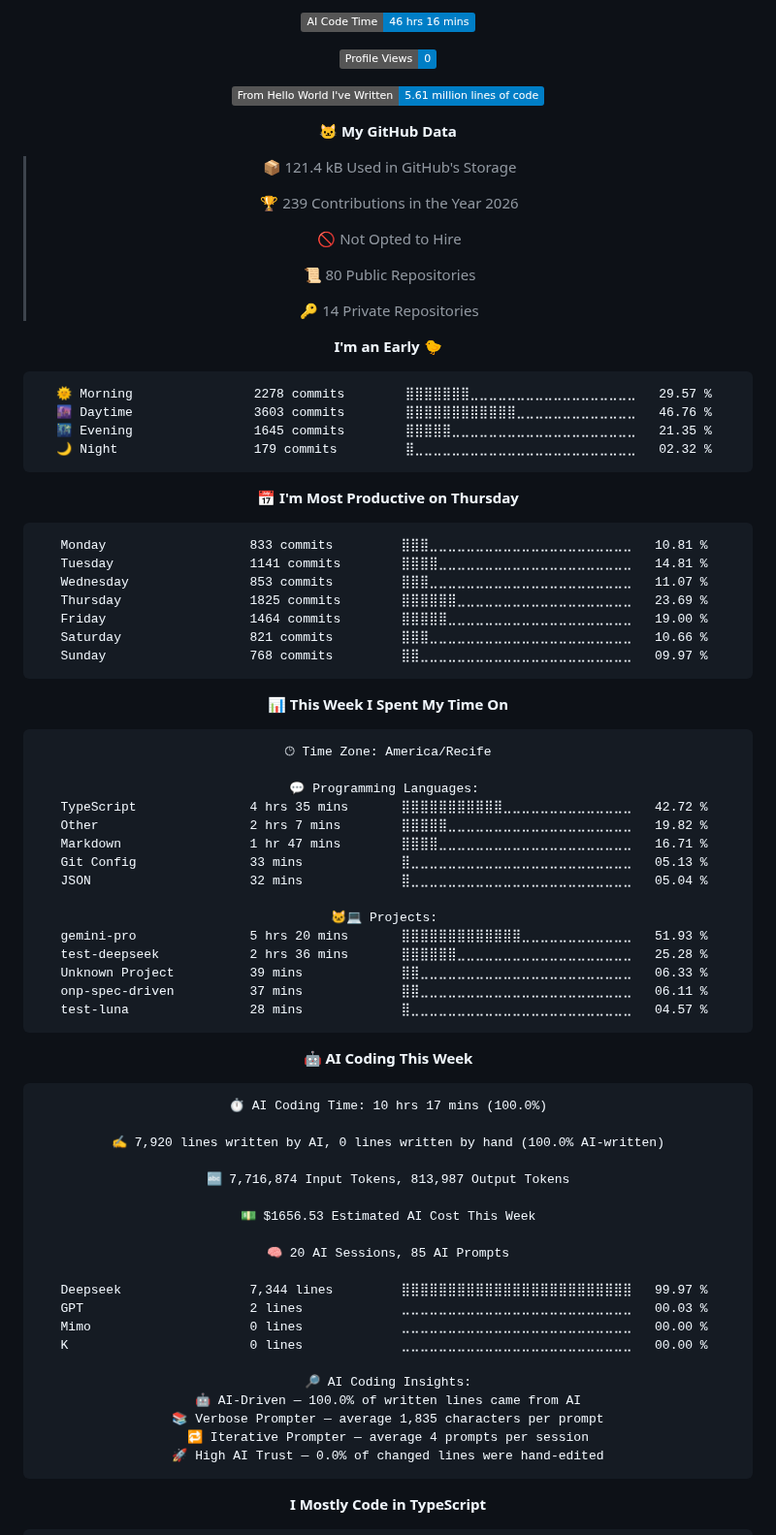
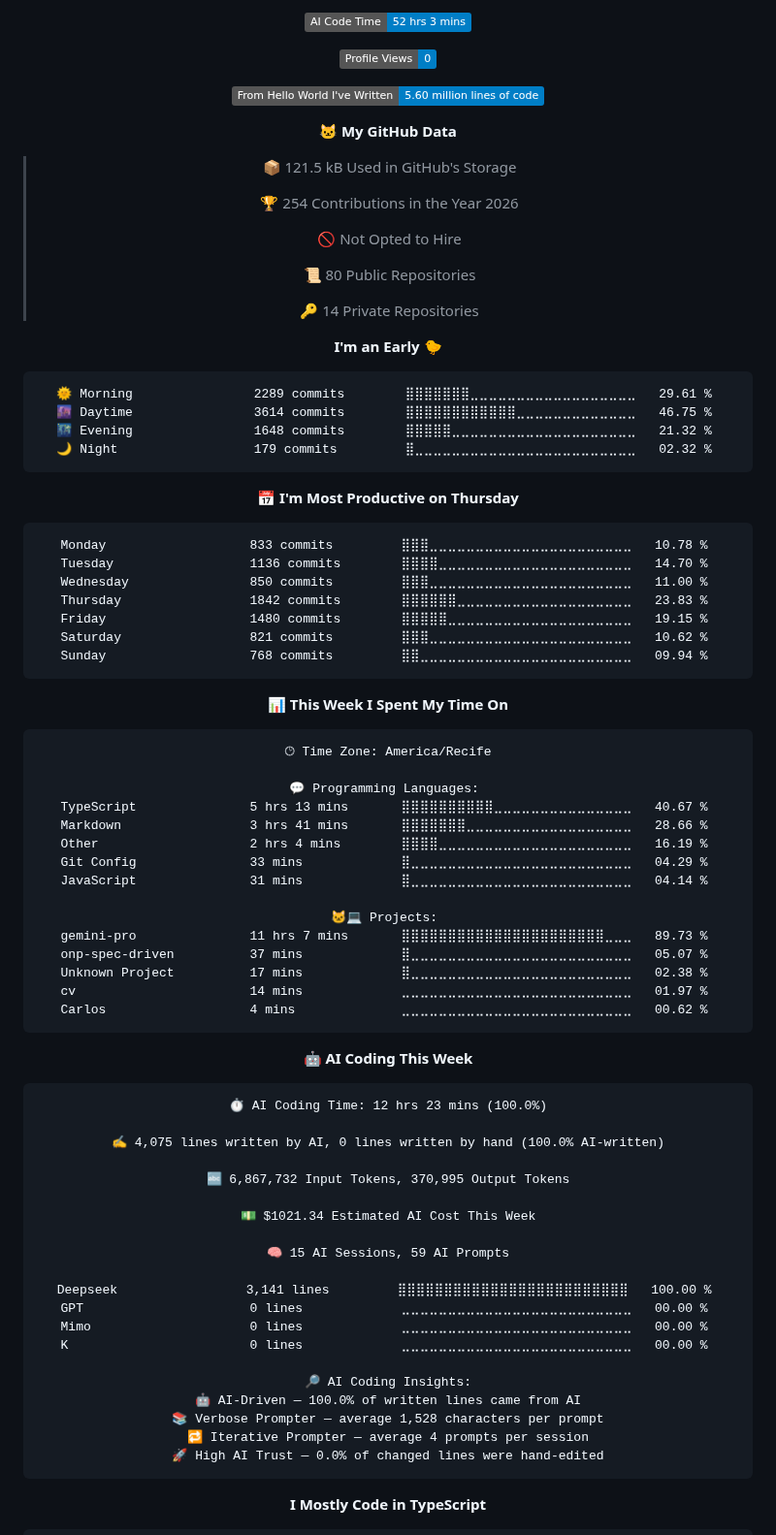
Before and after one commit to Kaduh15/kaduh15, a Markdown page: README.md, the part around one of its changes. Shown at 97% size. Rendered like a GitHub page; folded sections open; badges without logos.

Commit message:
Updated with Dev Metrics

````diff
--- a/README.md
+++ b/README.md
@@ -80,15 +80,15 @@
 
-![AI Code Time](http://img.shields.io/badge/AI%20Code%20Time-46%20hrs%2016%20mins-blue?style=flat)
+![AI Code Time](http://img.shields.io/badge/AI%20Code%20Time-52%20hrs%203%20mins-blue?style=flat)
 
 ![Profile Views](http://img.shields.io/badge/Profile%20Views-0-blue?style=flat)
 
-![Lines of code](https://img.shields.io/badge/From%20Hello%20World%20I%27ve%20Written-5.61%20million%20lines%20of%20code-blue?style=flat)
+![Lines of code](https://img.shields.io/badge/From%20Hello%20World%20I%27ve%20Written-5.60%20million%20lines%20of%20code-blue?style=flat)
 
 **🐱 My GitHub Data**
 
-> 📦 121.4 kB Used in GitHub's Storage
+> 📦 121.5 kB Used in GitHub's Storage
  >
-> 🏆 239 Contributions in the Year 2026
+> 🏆 254 Contributions in the Year 2026
  >
 > 🚫 Not Opted to Hire
  >
@@ -99,21 +99,21 @@
 **I'm an Early 🐤**
 
 ```text
-🌞 Morning                2278 commits        ⣿⣿⣿⣿⣿⣿⣿⣀⣀⣀⣀⣀⣀⣀⣀⣀⣀⣀⣀⣀⣀⣀⣀⣀⣀   29.57 %
-🌆 Daytime                3603 commits        ⣿⣿⣿⣿⣿⣿⣿⣿⣿⣿⣿⣿⣀⣀⣀⣀⣀⣀⣀⣀⣀⣀⣀⣀⣀   46.76 %
-🌃 Evening                1645 commits        ⣿⣿⣿⣿⣿⣀⣀⣀⣀⣀⣀⣀⣀⣀⣀⣀⣀⣀⣀⣀⣀⣀⣀⣀⣀   21.35 %
+🌞 Morning                2289 commits        ⣿⣿⣿⣿⣿⣿⣿⣀⣀⣀⣀⣀⣀⣀⣀⣀⣀⣀⣀⣀⣀⣀⣀⣀⣀   29.61 %
+🌆 Daytime                3614 commits        ⣿⣿⣿⣿⣿⣿⣿⣿⣿⣿⣿⣿⣀⣀⣀⣀⣀⣀⣀⣀⣀⣀⣀⣀⣀   46.75 %
+🌃 Evening                1648 commits        ⣿⣿⣿⣿⣿⣀⣀⣀⣀⣀⣀⣀⣀⣀⣀⣀⣀⣀⣀⣀⣀⣀⣀⣀⣀   21.32 %
 🌙 Night                  179 commits         ⣿⣀⣀⣀⣀⣀⣀⣀⣀⣀⣀⣀⣀⣀⣀⣀⣀⣀⣀⣀⣀⣀⣀⣀⣀   02.32 %
 ```
 📅 **I'm Most Productive on Thursday**
 
 ```text
-Monday                   833 commits         ⣿⣿⣿⣀⣀⣀⣀⣀⣀⣀⣀⣀⣀⣀⣀⣀⣀⣀⣀⣀⣀⣀⣀⣀⣀   10.81 %
-Tuesday                  1141 commits        ⣿⣿⣿⣿⣀⣀⣀⣀⣀⣀⣀⣀⣀⣀⣀⣀⣀⣀⣀⣀⣀⣀⣀⣀⣀   14.81 %
-Wednesday                853 commits         ⣿⣿⣿⣀⣀⣀⣀⣀⣀⣀⣀⣀⣀⣀⣀⣀⣀⣀⣀⣀⣀⣀⣀⣀⣀   11.07 %
-Thursday                 1825 commits        ⣿⣿⣿⣿⣿⣿⣀⣀⣀⣀⣀⣀⣀⣀⣀⣀⣀⣀⣀⣀⣀⣀⣀⣀⣀   23.69 %
-Friday                   1464 commits        ⣿⣿⣿⣿⣿⣀⣀⣀⣀⣀⣀⣀⣀⣀⣀⣀⣀⣀⣀⣀⣀⣀⣀⣀⣀   19.00 %
-Saturday                 821 commits         ⣿⣿⣿⣀⣀⣀⣀⣀⣀⣀⣀⣀⣀⣀⣀⣀⣀⣀⣀⣀⣀⣀⣀⣀⣀   10.66 %
-Sunday                   768 commits         ⣿⣿⣀⣀⣀⣀⣀⣀⣀⣀⣀⣀⣀⣀⣀⣀⣀⣀⣀⣀⣀⣀⣀⣀⣀   09.97 %
+Monday                   833 commits         ⣿⣿⣿⣀⣀⣀⣀⣀⣀⣀⣀⣀⣀⣀⣀⣀⣀⣀⣀⣀⣀⣀⣀⣀⣀   10.78 %
+Tuesday                  1136 commits        ⣿⣿⣿⣿⣀⣀⣀⣀⣀⣀⣀⣀⣀⣀⣀⣀⣀⣀⣀⣀⣀⣀⣀⣀⣀   14.70 %
+Wednesday                850 commits         ⣿⣿⣿⣀⣀⣀⣀⣀⣀⣀⣀⣀⣀⣀⣀⣀⣀⣀⣀⣀⣀⣀⣀⣀⣀   11.00 %
+Thursday                 1842 commits        ⣿⣿⣿⣿⣿⣿⣀⣀⣀⣀⣀⣀⣀⣀⣀⣀⣀⣀⣀⣀⣀⣀⣀⣀⣀   23.83 %
+Friday                   1480 commits        ⣿⣿⣿⣿⣿⣀⣀⣀⣀⣀⣀⣀⣀⣀⣀⣀⣀⣀⣀⣀⣀⣀⣀⣀⣀   19.15 %
+Saturday                 821 commits         ⣿⣿⣿⣀⣀⣀⣀⣀⣀⣀⣀⣀⣀⣀⣀⣀⣀⣀⣀⣀⣀⣀⣀⣀⣀   10.62 %
+Sunday                   768 commits         ⣿⣿⣀⣀⣀⣀⣀⣀⣀⣀⣀⣀⣀⣀⣀⣀⣀⣀⣀⣀⣀⣀⣀⣀⣀   09.94 %
 ```
 
 
@@ -123,41 +123,41 @@ Sunday                   768 commits         ⣿⣿⣀⣀⣀⣀⣀⣀⣀⣀⣀
 🕑︎ Time Zone: America/Recife
 
 💬 Programming Languages:
-TypeScript               4 hrs 35 mins       ⣿⣿⣿⣿⣿⣿⣿⣿⣿⣿⣿⣀⣀⣀⣀⣀⣀⣀⣀⣀⣀⣀⣀⣀⣀   42.72 %
-Other                    2 hrs 7 mins        ⣿⣿⣿⣿⣿⣀⣀⣀⣀⣀⣀⣀⣀⣀⣀⣀⣀⣀⣀⣀⣀⣀⣀⣀⣀   19.82 %
-Markdown                 1 hr 47 mins        ⣿⣿⣿⣿⣀⣀⣀⣀⣀⣀⣀⣀⣀⣀⣀⣀⣀⣀⣀⣀⣀⣀⣀⣀⣀   16.71 %
-Git Config               33 mins             ⣿⣀⣀⣀⣀⣀⣀⣀⣀⣀⣀⣀⣀⣀⣀⣀⣀⣀⣀⣀⣀⣀⣀⣀⣀   05.13 %
-JSON                     32 mins             ⣿⣀⣀⣀⣀⣀⣀⣀⣀⣀⣀⣀⣀⣀⣀⣀⣀⣀⣀⣀⣀⣀⣀⣀⣀   05.04 %
+TypeScript               5 hrs 13 mins       ⣿⣿⣿⣿⣿⣿⣿⣿⣿⣿⣀⣀⣀⣀⣀⣀⣀⣀⣀⣀⣀⣀⣀⣀⣀   40.67 %
+Markdown                 3 hrs 41 mins       ⣿⣿⣿⣿⣿⣿⣿⣀⣀⣀⣀⣀⣀⣀⣀⣀⣀⣀⣀⣀⣀⣀⣀⣀⣀   28.66 %
+Other                    2 hrs 4 mins        ⣿⣿⣿⣿⣀⣀⣀⣀⣀⣀⣀⣀⣀⣀⣀⣀⣀⣀⣀⣀⣀⣀⣀⣀⣀   16.19 %
+Git Config               33 mins             ⣿⣀⣀⣀⣀⣀⣀⣀⣀⣀⣀⣀⣀⣀⣀⣀⣀⣀⣀⣀⣀⣀⣀⣀⣀   04.29 %
+JavaScript               31 mins             ⣿⣀⣀⣀⣀⣀⣀⣀⣀⣀⣀⣀⣀⣀⣀⣀⣀⣀⣀⣀⣀⣀⣀⣀⣀   04.14 %
 
 🐱‍💻 Projects:
-gemini-pro               5 hrs 20 mins       ⣿⣿⣿⣿⣿⣿⣿⣿⣿⣿⣿⣿⣿⣀⣀⣀⣀⣀⣀⣀⣀⣀⣀⣀⣀   51.93 %
-test-deepseek            2 hrs 36 mins       ⣿⣿⣿⣿⣿⣿⣀⣀⣀⣀⣀⣀⣀⣀⣀⣀⣀⣀⣀⣀⣀⣀⣀⣀⣀   25.28 %
-Unknown Project          39 mins             ⣿⣿⣀⣀⣀⣀⣀⣀⣀⣀⣀⣀⣀⣀⣀⣀⣀⣀⣀⣀⣀⣀⣀⣀⣀   06.33 %
-onp-spec-driven          37 mins             ⣿⣿⣀⣀⣀⣀⣀⣀⣀⣀⣀⣀⣀⣀⣀⣀⣀⣀⣀⣀⣀⣀⣀⣀⣀   06.11 %
-test-luna                28 mins             ⣿⣀⣀⣀⣀⣀⣀⣀⣀⣀⣀⣀⣀⣀⣀⣀⣀⣀⣀⣀⣀⣀⣀⣀⣀   04.57 %
+gemini-pro               11 hrs 7 mins       ⣿⣿⣿⣿⣿⣿⣿⣿⣿⣿⣿⣿⣿⣿⣿⣿⣿⣿⣿⣿⣿⣿⣀⣀⣀   89.73 %
+onp-spec-driven          37 mins             ⣿⣀⣀⣀⣀⣀⣀⣀⣀⣀⣀⣀⣀⣀⣀⣀⣀⣀⣀⣀⣀⣀⣀⣀⣀   05.07 %
+Unknown Project          17 mins             ⣿⣀⣀⣀⣀⣀⣀⣀⣀⣀⣀⣀⣀⣀⣀⣀⣀⣀⣀⣀⣀⣀⣀⣀⣀   02.38 %
+cv                       14 mins             ⣀⣀⣀⣀⣀⣀⣀⣀⣀⣀⣀⣀⣀⣀⣀⣀⣀⣀⣀⣀⣀⣀⣀⣀⣀   01.97 %
+Carlos                   4 mins              ⣀⣀⣀⣀⣀⣀⣀⣀⣀⣀⣀⣀⣀⣀⣀⣀⣀⣀⣀⣀⣀⣀⣀⣀⣀   00.62 %
 ```
 
 🤖 **AI Coding This Week**
 
 ```text
-⏱ AI Coding Time: 10 hrs 17 mins (100.0%)
+⏱ AI Coding Time: 12 hrs 23 mins (100.0%)
 
-✍️ 7,920 lines written by AI, 0 lines written by hand (100.0% AI-written)
+✍️ 4,075 lines written by AI, 0 lines written by hand (100.0% AI-written)
 
-🔤 7,716,874 Input Tokens, 813,987 Output Tokens
+🔤 6,867,732 Input Tokens, 370,995 Output Tokens
 
-💵 $1656.53 Estimated AI Cost This Week
+💵 $1021.34 Estimated AI Cost This Week
 
-🧠 20 AI Sessions, 85 AI Prompts
+🧠 15 AI Sessions, 59 AI Prompts
 
-Deepseek                 7,344 lines         ⣿⣿⣿⣿⣿⣿⣿⣿⣿⣿⣿⣿⣿⣿⣿⣿⣿⣿⣿⣿⣿⣿⣿⣿⣿   99.97 %
-GPT                      2 lines             ⣀⣀⣀⣀⣀⣀⣀⣀⣀⣀⣀⣀⣀⣀⣀⣀⣀⣀⣀⣀⣀⣀⣀⣀⣀   00.03 %
+Deepseek                 3,141 lines         ⣿⣿⣿⣿⣿⣿⣿⣿⣿⣿⣿⣿⣿⣿⣿⣿⣿⣿⣿⣿⣿⣿⣿⣿⣿   100.00 %
+GPT                      0 lines             ⣀⣀⣀⣀⣀⣀⣀⣀⣀⣀⣀⣀⣀⣀⣀⣀⣀⣀⣀⣀⣀⣀⣀⣀⣀   00.00 %
 Mimo                     0 lines             ⣀⣀⣀⣀⣀⣀⣀⣀⣀⣀⣀⣀⣀⣀⣀⣀⣀⣀⣀⣀⣀⣀⣀⣀⣀   00.00 %
 K                        0 lines             ⣀⣀⣀⣀⣀⣀⣀⣀⣀⣀⣀⣀⣀⣀⣀⣀⣀⣀⣀⣀⣀⣀⣀⣀⣀   00.00 %
 
 🔎 AI Coding Insights:
 🤖 AI-Driven — 100.0% of written lines came from AI
-📚 Verbose Prompter — average 1,835 characters per prompt
+📚 Verbose Prompter — average 1,528 characters per prompt
 🔁 Iterative Prompter — average 4 prompts per session
 🚀 High AI Trust — 0.0% of changed lines were hand-edited
 ```
````
Also changed, not shown: other parts of README.md (+2 -2 lines), assets/bar_graph.png.
